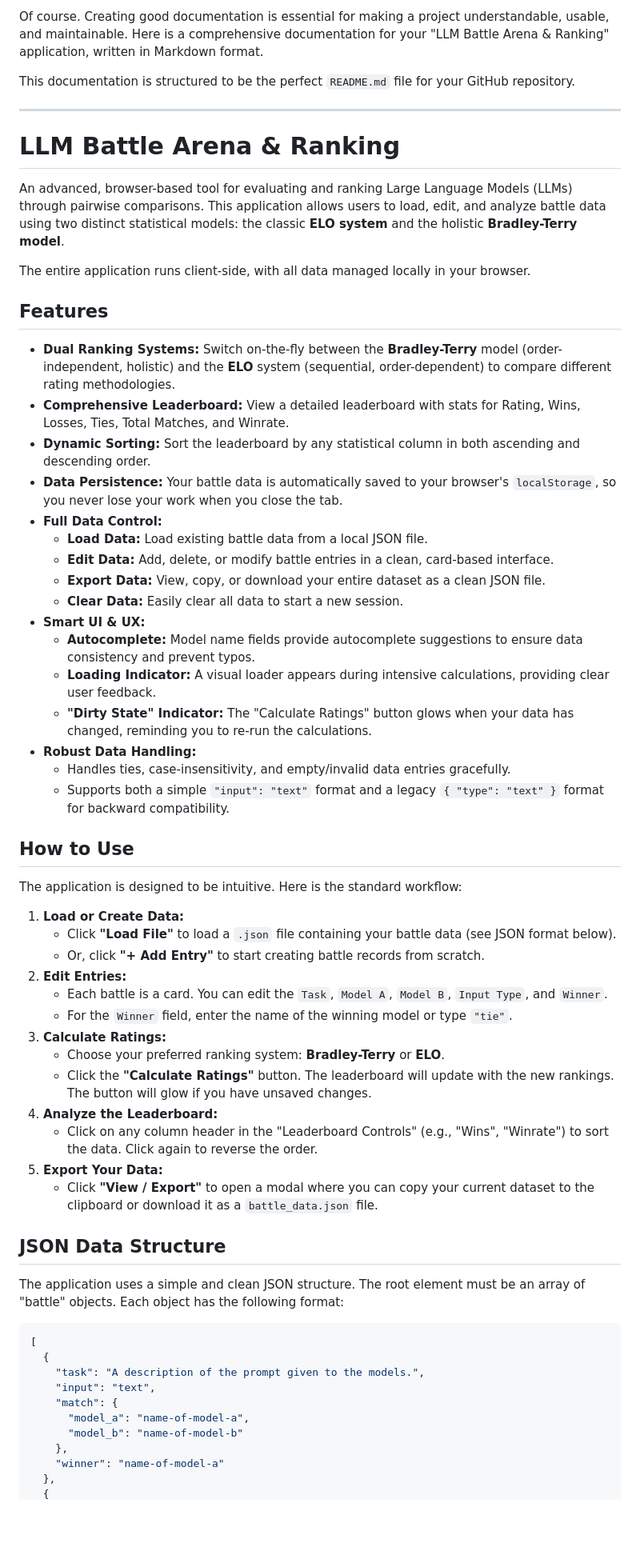
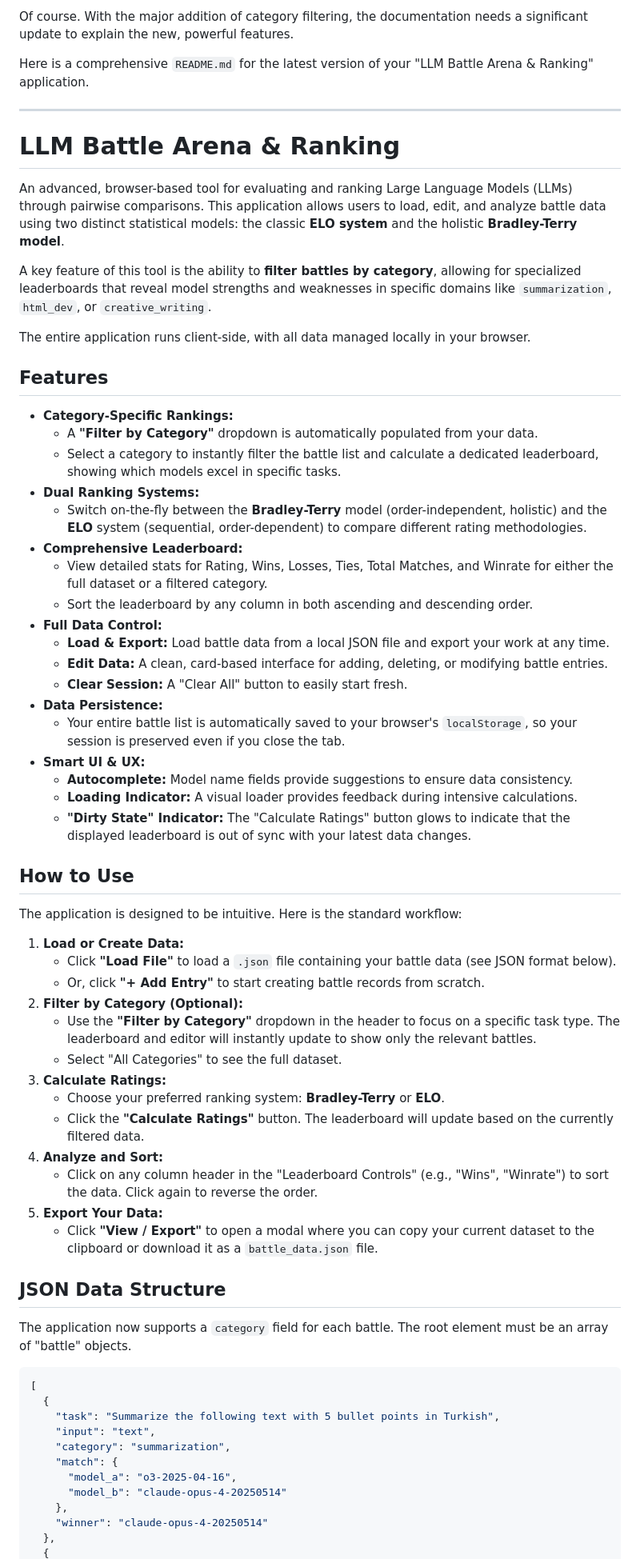
Before and after one commit to helxop/personalmodelarena, a Markdown page: README.md, the part around one of its changes. Shown at 80% size. GitHub-like rendering; blank space fills up the shorter version.

````diff
--- a/README.md
+++ b/README.md
@@ -1,6 +1,6 @@
-Of course. Creating good documentation is essential for making a project understandable, usable, and maintainable. Here is a comprehensive documentation for your "LLM Battle Arena & Ranking" application, written in Markdown format.
+Of course. With the major addition of category filtering, the documentation needs a significant update to explain the new, powerful features.
 
-This documentation is structured to be the perfect `README.md` file for your GitHub repository.
+Here is a comprehensive `README.md` for the latest version of your "LLM Battle Arena & Ranking" application.
 
 ---
 
@@ -8,28 +8,30 @@ This documentation is structured to be the perfect `README.md` file for your Git
 
 An advanced, browser-based tool for evaluating and ranking Large Language Models (LLMs) through pairwise comparisons. This application allows users to load, edit, and analyze battle data using two distinct statistical models: the classic **ELO system** and the holistic **Bradley-Terry model**.
 
+A key feature of this tool is the ability to **filter battles by category**, allowing for specialized leaderboards that reveal model strengths and weaknesses in specific domains like `summarization`, `html_dev`, or `creative_writing`.
+
 The entire application runs client-side, with all data managed locally in your browser.
-
-
 
 ## Features
 
--   **Dual Ranking Systems:** Switch on-the-fly between the **Bradley-Terry** model (order-independent, holistic) and the **ELO** system (sequential, order-dependent) to compare different rating methodologies.
--   **Comprehensive Leaderboard:** View a detailed leaderboard with stats for Rating, Wins, Losses, Ties, Total Matches, and Winrate.
--   **Dynamic Sorting:** Sort the leaderboard by any statistical column in both ascending and descending order.
--   **Data Persistence:** Your battle data is automatically saved to your browser's `localStorage`, so you never lose your work when you close the tab.
+-   **Category-Specific Rankings:**
+    -   A **"Filter by Category"** dropdown is automatically populated from your data.
+    -   Select a category to instantly filter the battle list and calculate a dedicated leaderboard, showing which models excel in specific tasks.
+-   **Dual Ranking Systems:**
+    -   Switch on-the-fly between the **Bradley-Terry** model (order-independent, holistic) and the **ELO** system (sequential, order-dependent) to compare different rating methodologies.
+-   **Comprehensive Leaderboard:**
+    -   View detailed stats for Rating, Wins, Losses, Ties, Total Matches, and Winrate for either the full dataset or a filtered category.
+    -   Sort the leaderboard by any column in both ascending and descending order.
 -   **Full Data Control:**
-    -   **Load Data:** Load existing battle data from a local JSON file.
-    -   **Edit Data:** Add, delete, or modify battle entries in a clean, card-based interface.
-    -   **Export Data:** View, copy, or download your entire dataset as a clean JSON file.
-    -   **Clear Data:** Easily clear all data to start a new session.
+    -   **Load & Export:** Load battle data from a local JSON file and export your work at any time.
+    -   **Edit Data:** A clean, card-based interface for adding, deleting, or modifying battle entries.
+    -   **Clear Session:** A "Clear All" button to easily start fresh.
+-   **Data Persistence:**
+    -   Your entire battle list is automatically saved to your browser's `localStorage`, so your session is preserved even if you close the tab.
 -   **Smart UI & UX:**
-    -   **Autocomplete:** Model name fields provide autocomplete suggestions to ensure data consistency and prevent typos.
-    *   **Loading Indicator:** A visual loader appears during intensive calculations, providing clear user feedback.
-    *   **"Dirty State" Indicator:** The "Calculate Ratings" button glows when your data has changed, reminding you to re-run the calculations.
--   **Robust Data Handling:**
-    *   Handles ties, case-insensitivity, and empty/invalid data entries gracefully.
-    *   Supports both a simple `"input": "text"` format and a legacy `{ "type": "text" }` format for backward compatibility.
+    -   **Autocomplete:** Model name fields provide suggestions to ensure data consistency.
+    *   **Loading Indicator:** A visual loader provides feedback during intensive calculations.
+    *   **"Dirty State" Indicator:** The "Calculate Ratings" button glows to indicate that the displayed leaderboard is out of sync with your latest data changes.
 
 ## How to Use
 
@@ -38,30 +40,31 @@ The application is designed to be intuitive. Here is the standard workflow:
 1.  **Load or Create Data:**
     *   Click **"Load File"** to load a `.json` file containing your battle data (see JSON format below).
     *   Or, click **"+ Add Entry"** to start creating battle records from scratch.
-2.  **Edit Entries:**
-    *   Each battle is a card. You can edit the `Task`, `Model A`, `Model B`, `Input Type`, and `Winner`.
-    *   For the `Winner` field, enter the name of the winning model or type `"tie"`.
+2.  **Filter by Category (Optional):**
+    *   Use the **"Filter by Category"** dropdown in the header to focus on a specific task type. The leaderboard and editor will instantly update to show only the relevant battles.
+    *   Select "All Categories" to see the full dataset.
 3.  **Calculate Ratings:**
     *   Choose your preferred ranking system: **Bradley-Terry** or **ELO**.
-    *   Click the **"Calculate Ratings"** button. The leaderboard will update with the new rankings. The button will glow if you have unsaved changes.
-4.  **Analyze the Leaderboard:**
+    *   Click the **"Calculate Ratings"** button. The leaderboard will update based on the currently filtered data.
+4.  **Analyze and Sort:**
     *   Click on any column header in the "Leaderboard Controls" (e.g., "Wins", "Winrate") to sort the data. Click again to reverse the order.
 5.  **Export Your Data:**
     *   Click **"View / Export"** to open a modal where you can copy your current dataset to the clipboard or download it as a `battle_data.json` file.
 
 ## JSON Data Structure
 
-The application uses a simple and clean JSON structure. The root element must be an array of "battle" objects. Each object has the following format:
+The application now supports a `category` field for each battle. The root element must be an array of "battle" objects.
 
 ```json
 [
   {
-    "task": "A description of the prompt given to the models.",
+    "task": "Summarize the following text with 5 bullet points in Turkish",
     "input": "text",
+    "category": "summarization",
     "match": {
-      "model_a": "name-of-model-a",
-      "model_b": "name-of-model-b"
+      "model_a": "o3-2025-04-16",
+      "model_b": "claude-opus-4-20250514"
     },
-    "winner": "name-of-model-a"
+    "winner": "claude-opus-4-20250514"
   },
   {
````
Also changed, not shown: other parts of README.md (+9 -7 lines).
